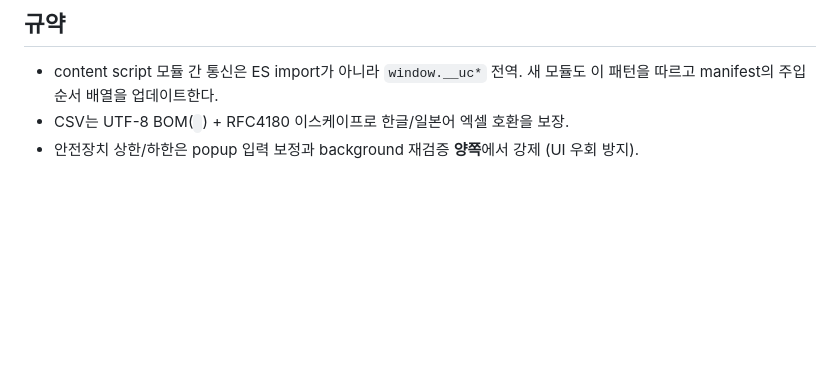
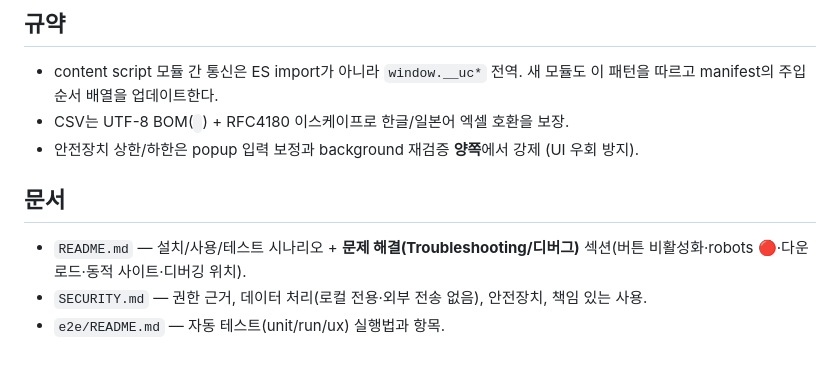
Before and after one commit to Photometry4040/universal-crawl, a Markdown page: CLAUDE.md, the part around the change. GitHub-like rendering; blank space fills up the shorter version.

```diff
--- a/CLAUDE.md
+++ b/CLAUDE.md
@@ -65,3 +65,9 @@ This file provides guidance to Claude Code (claude.ai/code) when working with co
 - content script 모듈 간 통신은 ES import가 아니라 `window.__uc*` 전역. 새 모듈도 이 패턴을 따르고 manifest의 주입 순서 배열을 업데이트한다.
 - CSV는 UTF-8 BOM(`﻿`) + RFC4180 이스케이프로 한글/일본어 엑셀 호환을 보장.
 - 안전장치 상한/하한은 popup 입력 보정과 background 재검증 **양쪽**에서 강제 (UI 우회 방지).
+
+## 문서
+
+- `README.md` — 설치/사용/테스트 시나리오 + **문제 해결(Troubleshooting/디버그)** 섹션(버튼 비활성화·robots 🔴·다운로드·동적 사이트·디버깅 위치).
+- `SECURITY.md` — 권한 근거, 데이터 처리(로컬 전용·외부 전송 없음), 안전장치, 책임 있는 사용.
+- `e2e/README.md` — 자동 테스트(unit/run/ux) 실행법과 항목.
```
Also changed, not shown: README.md (+36 -0 lines), SECURITY.md (added, +46 -0 lines).
